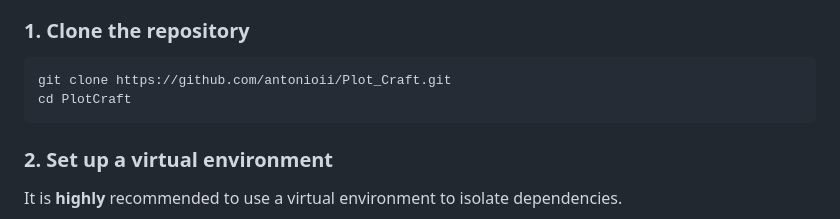
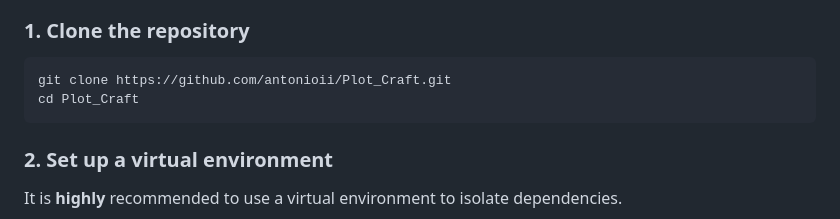
Before and after one commit to antonioii/Plot_Craft, a Markdown page: README.md, the part around the change. Rendered like a GitHub page.

Commit message:
Update README.md
Correcting speelling

````diff
--- a/README.md
+++ b/README.md
@@ -16,7 +16,7 @@ Follow these steps to install and run PlotCraft locally.
 ### 1. Clone the repository
 ```bash
 git clone https://github.com/antonioii/Plot_Craft.git
-cd PlotCraft
+cd Plot_Craft
 ```
 
 ### 2. Set up a virtual environment
````
